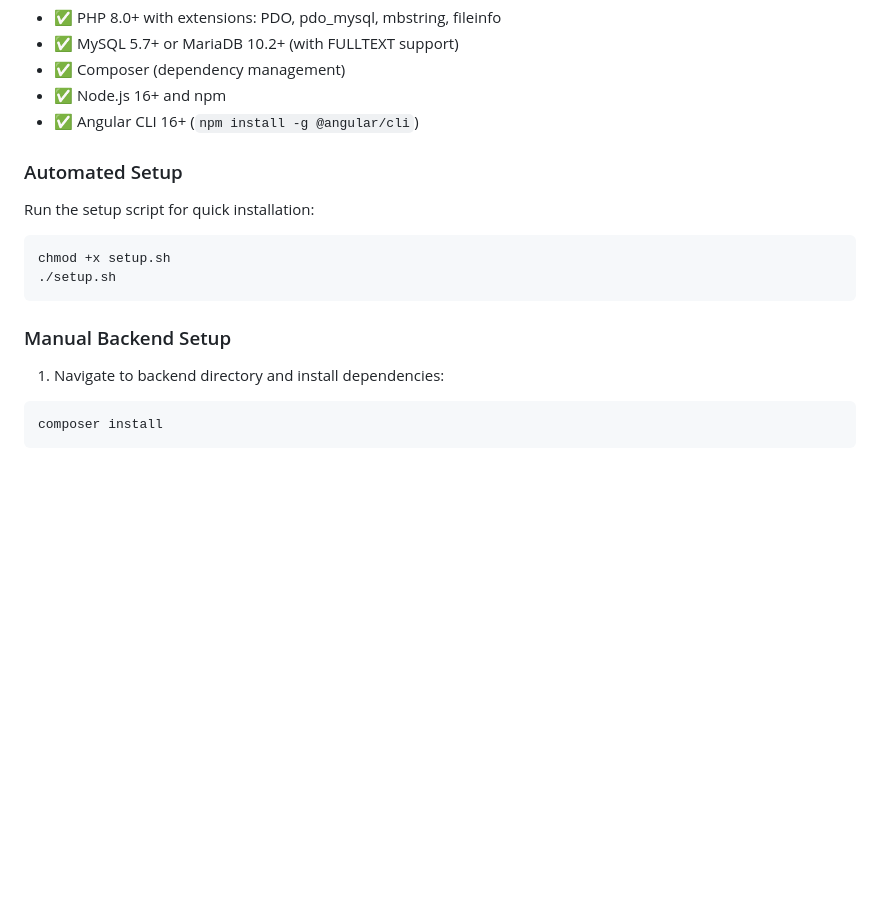
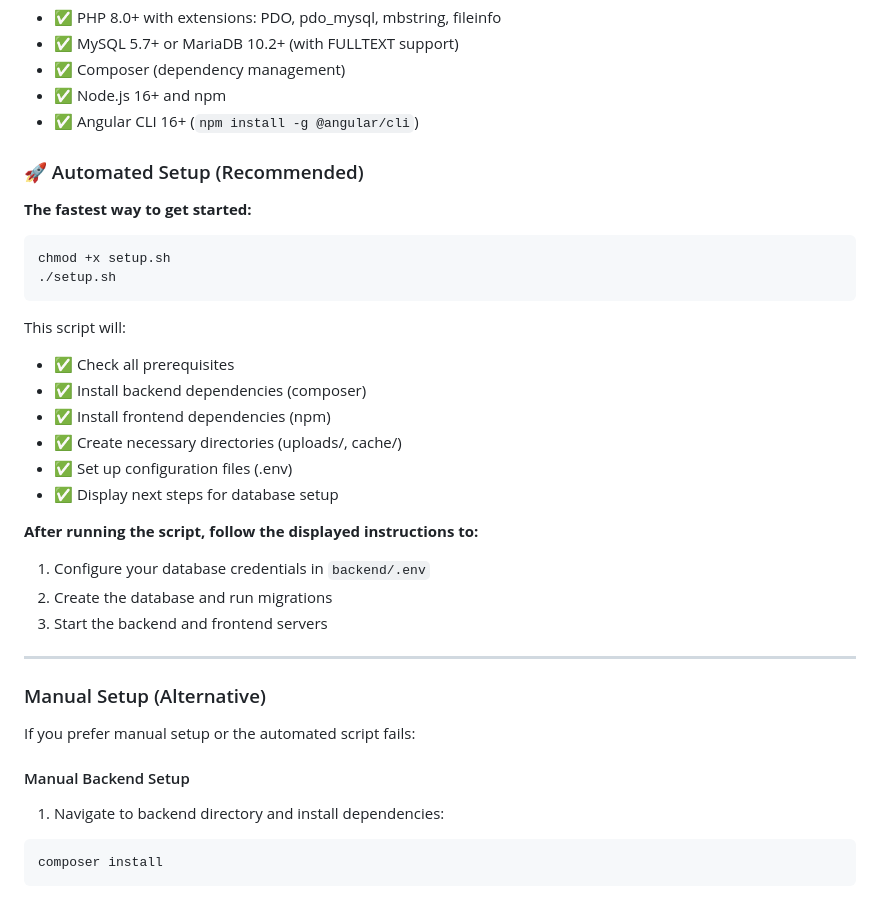
Before and after one commit to silindokuhleL/document-search-portal, a Markdown page: README.md, the part around the change. Drawn GitHub-style; blank space fills up the shorter version.

Commit message:
enhance setup instructions with automated script details and better formatting

````diff
--- a/README.md
+++ b/README.md
@@ -61,16 +61,35 @@ Ensure you have the following installed:
 - ✅ Node.js 16+ and npm
 - ✅ Angular CLI 16+ (`npm install -g @angular/cli`)
 
-### Automated Setup
+### 🚀 Automated Setup (Recommended)
 
-Run the setup script for quick installation:
+**The fastest way to get started:**
 
 ```bash
 chmod +x setup.sh
 ./setup.sh
 ```
 
-### Manual Backend Setup
+This script will:
+- ✅ Check all prerequisites
+- ✅ Install backend dependencies (composer)
+- ✅ Install frontend dependencies (npm)
+- ✅ Create necessary directories (uploads/, cache/)
+- ✅ Set up configuration files (.env)
+- ✅ Display next steps for database setup
+
+**After running the script, follow the displayed instructions to:**
+1. Configure your database credentials in `backend/.env`
+2. Create the database and run migrations
+3. Start the backend and frontend servers
+
+---
+
+### Manual Setup (Alternative)
+
+If you prefer manual setup or the automated script fails:
+
+#### Manual Backend Setup
 
 1. Navigate to backend directory and install dependencies:
 ```bash
````
